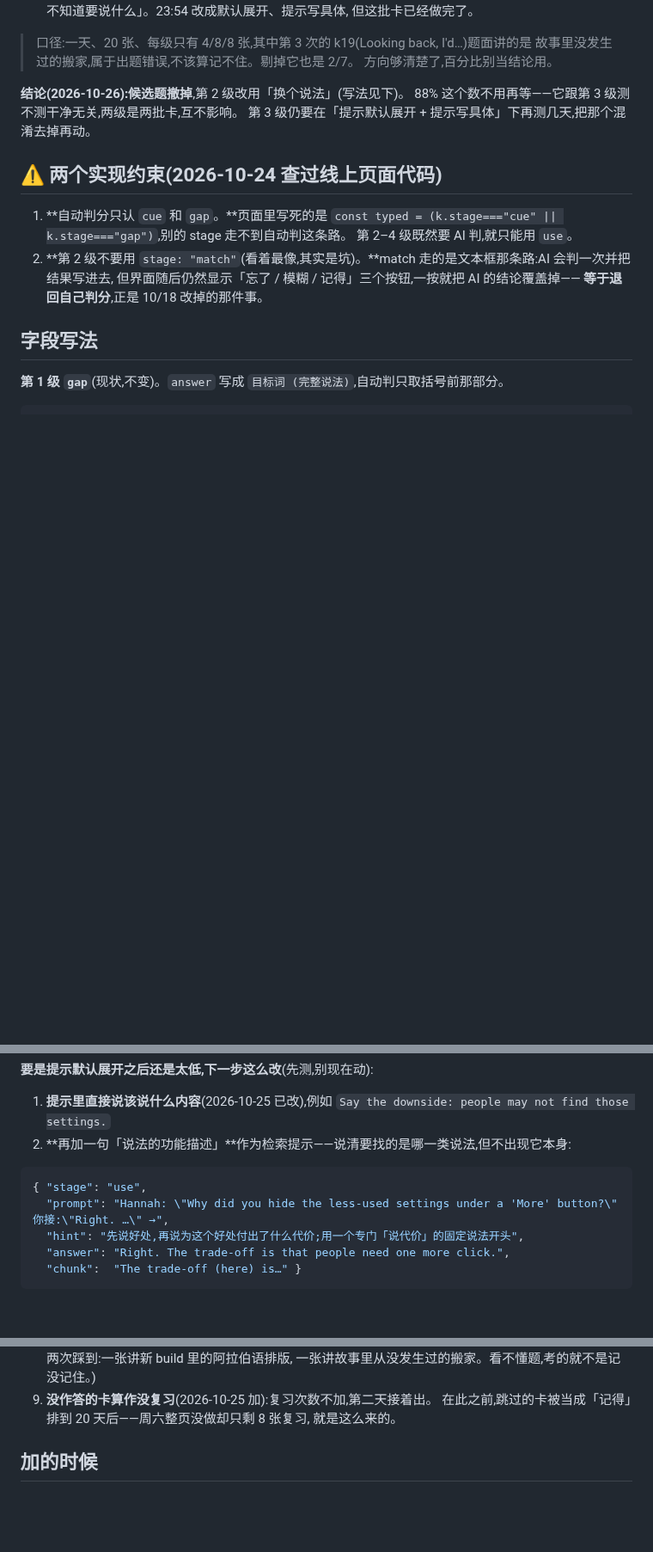
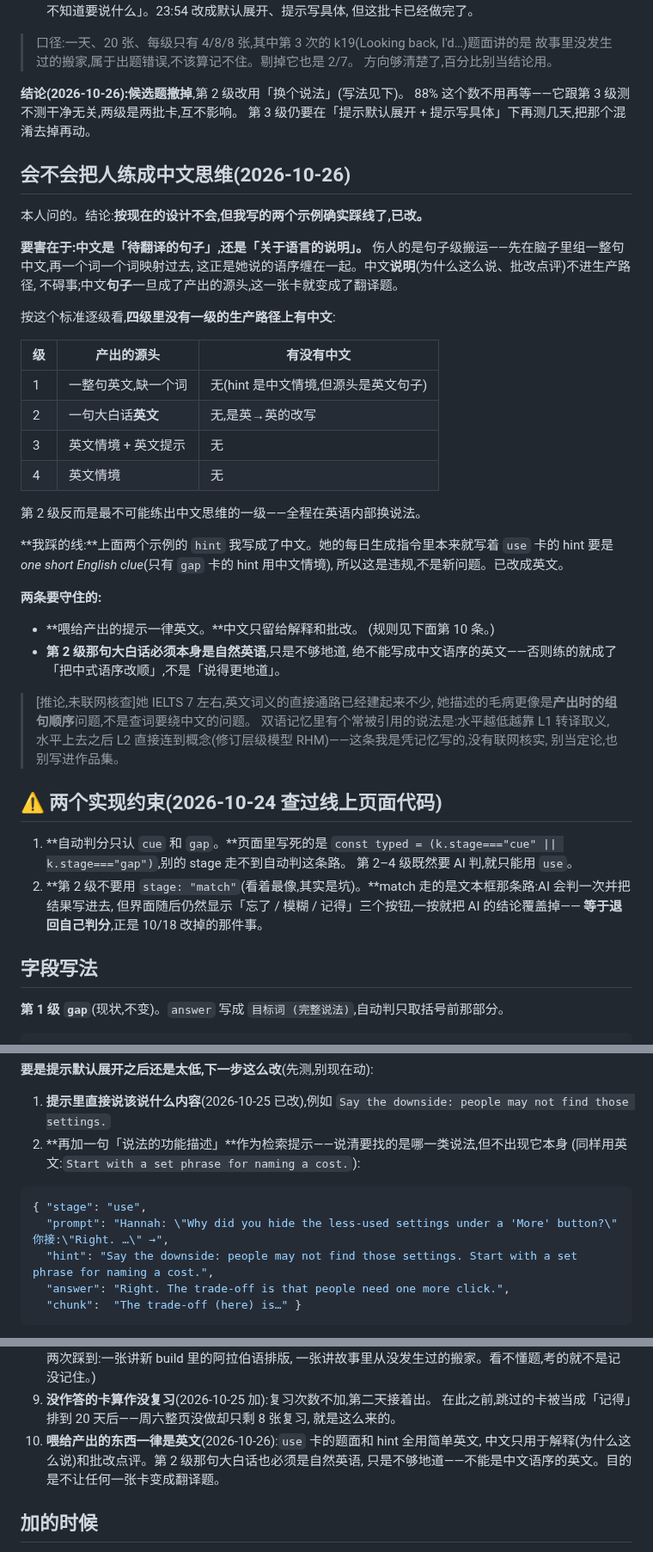
Before and after one commit to jadecoltrane/portfolio, a Markdown page: cases/03-英语口语练习/出题梯度-生成指令片段.md, 3 parts joined by grey strips. Shown at 86% size. GitHub-like rendering; blank space fills up the shorter version.

Commit message:
案例③:把喂给产出的提示统一成英文
本人问四级梯度会不会把她练成中文思维。按设计不会:四级的产出源头
分别是英文句子、英文大白话、英文情境,没有一级经过中文。

但我写的两个示例 hint 是中文,违反了她每日生成指令里原有的规则
(use 卡的 hint 要是 one short English clue,只有 gap 卡用中文情境)。已改成英文。

补规则 10:喂给产出的一律英文,中文只留给解释和批改;
第 2 级那句大白话必须本身是自然英语,不能是中文语序的英文。

Co-Authored-By: Claude Opus 5 (1M context) <noreply@anthropic.com>
Claude-Session: https://claude.ai/code/session_01T2eG21JB6x4pi1bVPVPyA8

````diff
--- a/cases/03-英语口语练习/出题梯度-生成指令片段.md
+++ b/cases/03-英语口语练习/出题梯度-生成指令片段.md
@@ -114,6 +114,43 @@
 88% 这个数不用再等——它跟第 3 级测不测干净无关,两级是两批卡,互不影响。
 第 3 级仍要在「提示默认展开 + 提示写具体」下再测几天,把那个混淆去掉再动。
 
+## 会不会把人练成中文思维(2026-10-26)
+
+本人问的。结论:**按现在的设计不会,但我写的两个示例确实踩线了,已改。**
+
+**要害在于:中文是「待翻译的句子」,还是「关于语言的说明」。**
+伤人的是句子级搬运——先在脑子里组一整句中文,再一个词一个词映射过去,
+这正是她说的语序缠在一起。中文**说明**(为什么这么说、批改点评)不进生产路径,
+不碍事;中文**句子**一旦成了产出的源头,这一张卡就变成了翻译题。
+
+按这个标准逐级看,**四级里没有一级的生产路径上有中文**:
+
+| 级 | 产出的源头 | 有没有中文 |
+|---|---|---|
+| 1 | 一整句英文,缺一个词 | 无(hint 是中文情境,但源头是英文句子) |
+| 2 | 一句大白话**英文** | 无,是英→英的改写 |
+| 3 | 英文情境 + 英文提示 | 无 |
+| 4 | 英文情境 | 无 |
+
+第 2 级反而是最不可能练出中文思维的一级——全程在英语内部换说法。
+
+**我踩的线:**上面两个示例的 `hint` 我写成了中文。她的每日生成指令里本来就写着
+`use` 卡的 hint 要是 *one short English clue*(只有 `gap` 卡的 hint 用中文情境),
+所以这是违规,不是新问题。已改成英文。
+
+**两条要守住的:**
+
+- **喂给产出的提示一律英文。**中文只留给解释和批改。
+  (规则见下面第 10 条。)
+- **第 2 级那句大白话必须本身是自然英语**,只是不够地道,
+  绝不能写成中文语序的英文——否则练的就成了「把中式语序改顺」,不是「说得更地道」。
+
+> [推论,未联网核查]她 IELTS 7 左右,英文词义的直接通路已经建起来不少,
+> 她描述的毛病更像是**产出时的组句顺序**问题,不是查词要绕中文的问题。
+> 双语记忆里有个常被引用的说法是:水平越低越靠 L1 转译取义,水平上去之后
+> L2 直接连到概念(修订层级模型 RHM)——这条我是凭记忆写的,没有联网核实,
+> 别当定论,也别写进作品集。
+
 ## ⚠️ 两个实现约束(2026-10-24 查过线上页面代码)
 
 1. **自动判分只认 `cue` 和 `gap`。**页面里写死的是
@@ -174,12 +211,13 @@
 
 1. **提示里直接说该说什么内容**(2026-10-25 已改),例如
    `Say the downside: people may not find those settings.`
-2. **再加一句「说法的功能描述」**作为检索提示——说清要找的是哪一类说法,但不出现它本身:
+2. **再加一句「说法的功能描述」**作为检索提示——说清要找的是哪一类说法,但不出现它本身
+   (同样用英文:`Start with a set phrase for naming a cost.`):
 
 ```json
 { "stage": "use",
   "prompt": "Hannah: \"Why did you hide the less-used settings under a 'More' button?\" 你接:\"Right. …\" →",
-  "hint": "先说好处,再说为这个好处付出了什么代价;用一个专门「说代价」的固定说法开头",
+  "hint": "Say the downside: people may not find those settings. Start with a set phrase for naming a cost.",
   "answer": "Right. The trade-off is that people need one more click.",
   "chunk":  "The trade-off (here) is…" }
 ```
@@ -221,6 +259,9 @@
 9. **没作答的卡算作没复习**(2026-10-25 加):复习次数不加,第二天接着出。
    在此之前,跳过的卡被当成「记得」排到 20 天后——周六整页没做却只剩 8 张复习,
    就是这么来的。
+10. **喂给产出的东西一律是英文**(2026-10-26):`use` 卡的题面和 hint 全用简单英文,
+    中文只用于解释(为什么这么说)和批改点评。第 2 级那句大白话也必须是自然英语,
+    只是不够地道——不能是中文语序的英文。目的是不让任何一张卡变成翻译题。
 
 ## 加的时候
 
````
Also changed, not shown: other parts of cases/03-英语口语练习/出题梯度-生成指令片段.md (+1 -1 lines).
